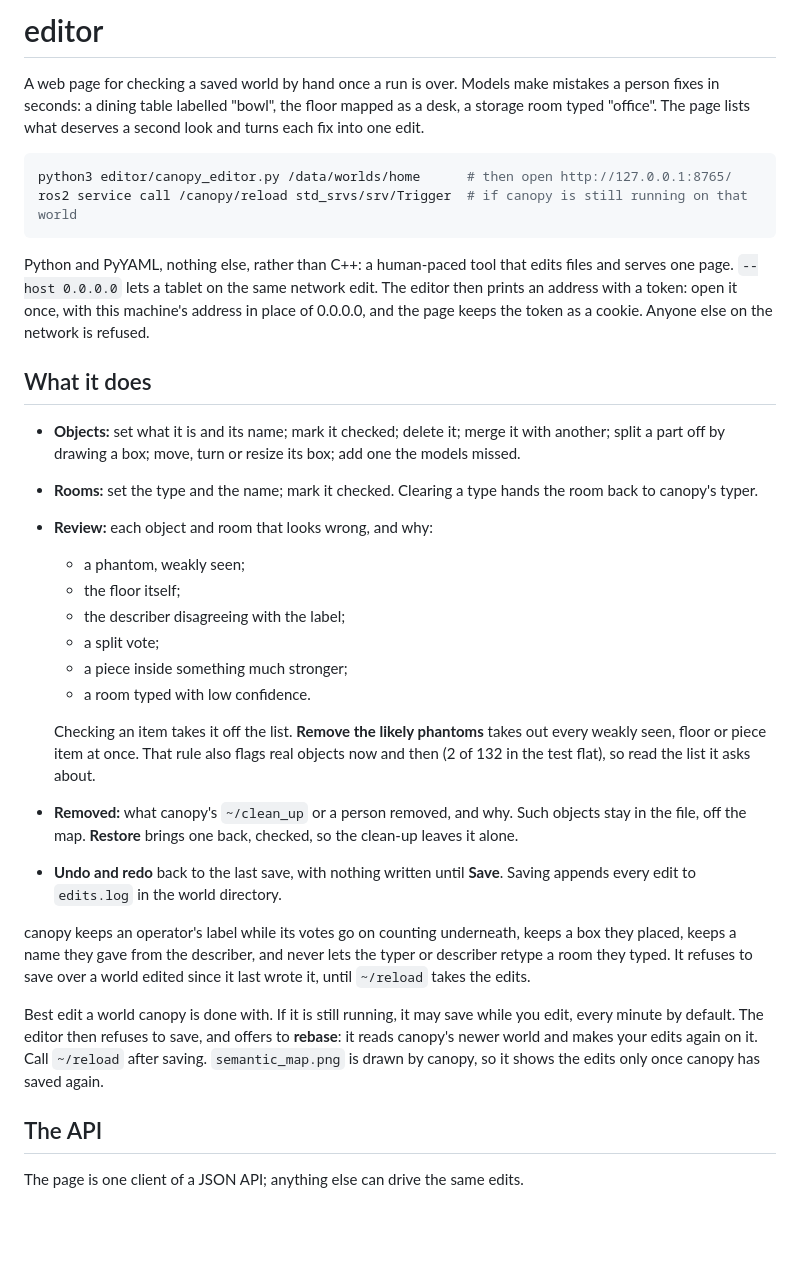
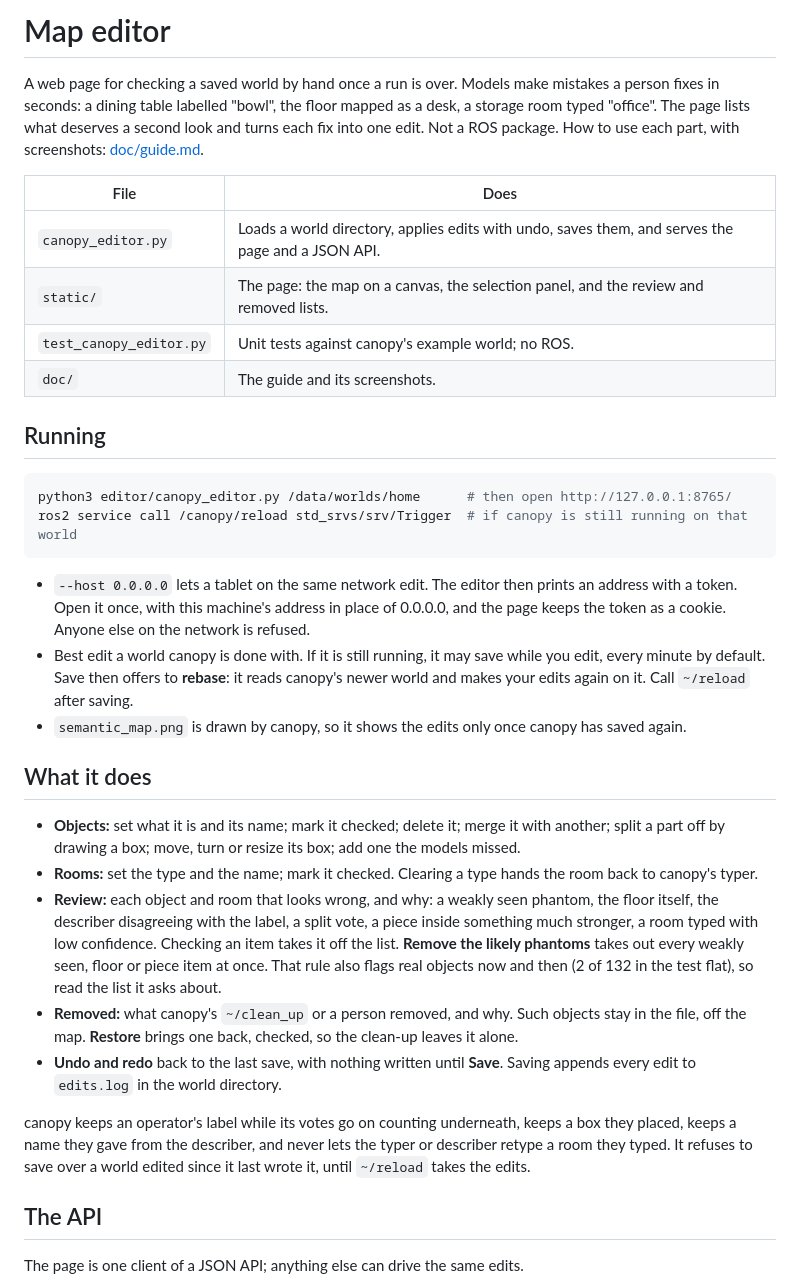
Before and after one commit to Adyansh04/canopy, a Markdown page: editor/README.md, the part around one of its changes. Drawn GitHub-style; blank space fills up the shorter version.

Commit message:
Lay the map editor's README out like the other parts'

````diff
--- a/editor/README.md
+++ b/editor/README.md
@@ -1,18 +1,31 @@
-# editor
+# Map editor
 
 A web page for checking a saved world by hand once a run is over. Models make mistakes a person
 fixes in seconds: a dining table labelled "bowl", the floor mapped as a desk, a storage room typed
-"office". The page lists what deserves a second look and turns each fix into one edit.
+"office". The page lists what deserves a second look and turns each fix into one edit. Not a ROS
+package. How to use each part, with screenshots: [doc/guide.md](doc/guide.md).
+
+| File | Does |
+|---|---|
+| `canopy_editor.py` | Loads a world directory, applies edits with undo, saves them, and serves the page and a JSON API. |
+| `static/` | The page: the map on a canvas, the selection panel, and the review and removed lists. |
+| `test_canopy_editor.py` | Unit tests against canopy's example world; no ROS. |
+| `doc/` | The guide and its screenshots. |
+
+## Running
 
 ```bash
 python3 editor/canopy_editor.py /data/worlds/home      # then open http://127.0.0.1:8765/
 ros2 service call /canopy/reload std_srvs/srv/Trigger  # if canopy is still running on that world
 ```
 
-Python and PyYAML, nothing else, rather than C++: a human-paced tool that edits files and serves
-one page. `--host 0.0.0.0` lets a tablet on the same network edit. The editor then prints an
-address with a token: open it once, with this machine's address in place of 0.0.0.0, and the page
-keeps the token as a cookie. Anyone else on the network is refused.
+- `--host 0.0.0.0` lets a tablet on the same network edit. The editor then prints an address with
+  a token. Open it once, with this machine's address in place of 0.0.0.0, and the page keeps the
+  token as a cookie. Anyone else on the network is refused.
+- Best edit a world canopy is done with. If it is still running, it may save while you edit, every
+  minute by default. Save then offers to **rebase**: it reads canopy's newer world and makes your
+  edits again on it. Call `~/reload` after saving.
+- `semantic_map.png` is drawn by canopy, so it shows the edits only once canopy has saved again.
 
 ## What it does
 
@@ -20,17 +33,11 @@ keeps the token as a cookie. Anyone else on the network is refused.
   a part off by drawing a box; move, turn or resize its box; add one the models missed.
 - **Rooms:** set the type and the name; mark it checked. Clearing a type hands the room back to
   canopy's typer.
-- **Review:** each object and room that looks wrong, and why:
-  - a phantom, weakly seen;
-  - the floor itself;
-  - the describer disagreeing with the label;
-  - a split vote;
-  - a piece inside something much stronger;
-  - a room typed with low confidence.
-
-  Checking an item takes it off the list. **Remove the likely phantoms** takes out every weakly
-  seen, floor or piece item at once. That rule also flags real objects now and then (2 of 132 in
-  the test flat), so read the list it asks about.
+- **Review:** each object and room that looks wrong, and why: a weakly seen phantom, the floor
+  itself, the describer disagreeing with the label, a split vote, a piece inside something much
+  stronger, a room typed with low confidence. Checking an item takes it off the list. **Remove the
+  likely phantoms** takes out every weakly seen, floor or piece item at once. That rule also flags
+  real objects now and then (2 of 132 in the test flat), so read the list it asks about.
 - **Removed:** what canopy's `~/clean_up` or a person removed, and why. Such objects stay in the
   file, off the map. **Restore** brings one back, checked, so the clean-up leaves it alone.
 - **Undo and redo** back to the last save, with nothing written until **Save**. Saving appends
@@ -40,11 +47,6 @@ canopy keeps an operator's label while its votes go on counting underneath, keep
 keeps a name they gave from the describer, and never lets the typer or describer retype a room they
 typed. It refuses to save over a world edited since it last wrote it, until `~/reload` takes the
 edits.
-
-Best edit a world canopy is done with. If it is still running, it may save while you edit, every
-minute by default. The editor then refuses to save, and offers to **rebase**: it reads canopy's
-newer world and makes your edits again on it. Call `~/reload` after saving. `semantic_map.png` is
-drawn by canopy, so it shows the edits only once canopy has saved again.
 
 ## The API
 
````
Also changed, not shown: other parts of editor/README.md (+17 -5 lines).
